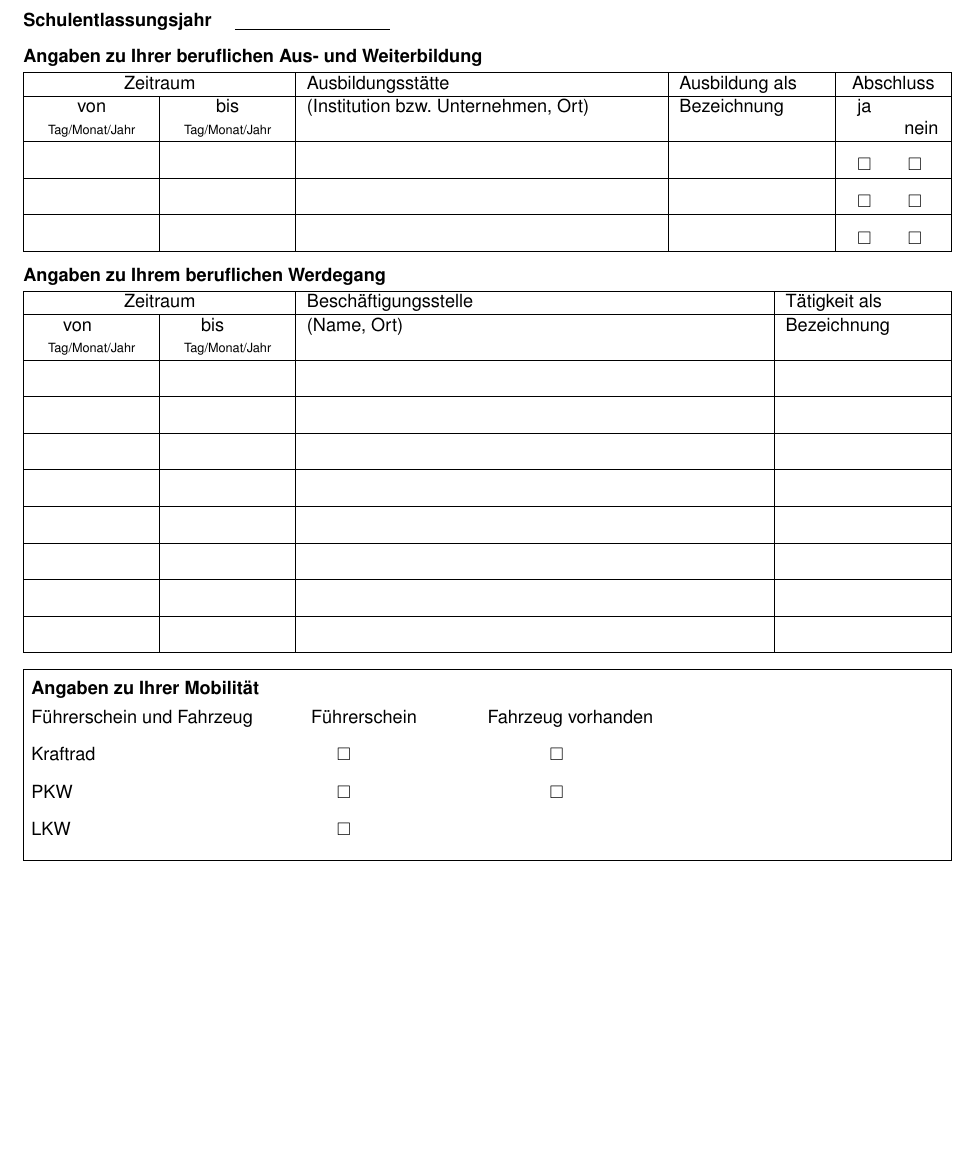
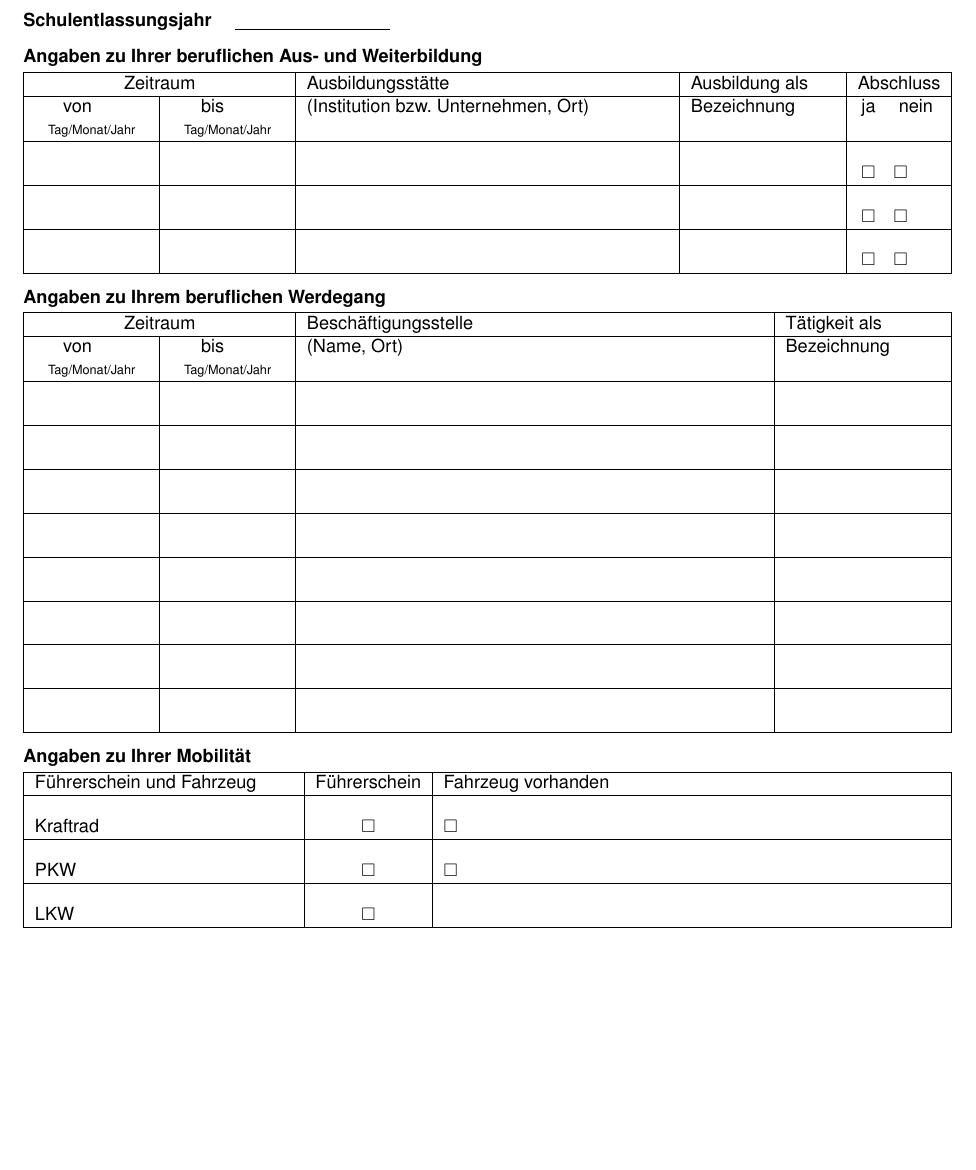
Before and after one commit to MBanucu/erhebungsbogen-jobcenter-enzkreis, a LaTeX document (main.tex): part of page 2 of 4, cut so that both start at the same text. Compiled offline with pdfLaTeX.

Commit message:
fix(tex): adjust Ausbildungs table spacing and checkboxes
Adjust table strut height, column widths, and checkbox layout in
Teil 2 (Berufliche Daten) to better match the scanned original form.
This fixes alignment and label spacing so the generated PDF more
closely reproduces the source.

```diff
--- a/main.tex
+++ b/main.tex
@@ -196,16 +196,16 @@
 
 \vspace{2pt}
 
-\newcommand{\tablestrut}{\rule{0pt}{16pt}}
-\begin{tabularx}{\textwidth}{|p{2.2cm}|p{2.2cm}|X|p{2.8cm}|p{0.7cm}p{0.7cm}|}
+\newcommand{\tablestrut}{\rule{0pt}{20pt}}
+\begin{tabularx}{\textwidth}{|p{2.2cm}|p{2.2cm}|X|p{2.8cm}|p{1.6cm}|}
     \hline
-    \multicolumn{2}{|c|}{Zeitraum} & Ausbildungsst\"atte & Ausbildung als & \multicolumn{2}{c|}{Abschluss} \\
+    \multicolumn{2}{|c|}{Zeitraum} & Ausbildungsst\"atte & Ausbildung als & Abschluss \\
     \hline
-    \centering von\\{\scriptsize Tag/Monat/Jahr} & \centering bis\\{\scriptsize Tag/Monat/Jahr} & (Institution bzw. Unternehmen, Ort) & Bezeichnung & \centering ja & \hspace{2pt}nein \tabularnewline
+    \centering von\newline{\scriptsize Tag/Monat/Jahr} & \centering bis\newline{\scriptsize Tag/Monat/Jahr} & (Institution bzw. Unternehmen, Ort) & Bezeichnung & \hspace{2pt}ja \quad nein \tabularnewline
     \hline
-    \tablestrut & & & & \centering \cb & \hspace{2pt}\cb \tabularnewline \hline
-    \tablestrut & & & & \centering \cb & \hspace{2pt}\cb \tabularnewline \hline
-    \tablestrut & & & & \centering \cb & \hspace{2pt}\cb \tabularnewline \hline
+    \tablestrut & & & & \hspace{2pt}\cb \quad \cb \tabularnewline \hline
+    \tablestrut & & & & \hspace{2pt}\cb \quad \cb \tabularnewline \hline
+    \tablestrut & & & & \hspace{2pt}\cb \quad \cb \tabularnewline \hline
 \end{tabularx}
 
 \vspace{8pt}
@@ -233,22 +233,22 @@
 
 \vspace{8pt}
 
-% === MOBILIT\"AT (bordered box around entire section) ===
-\noindent\fbox{%
-\begin{minipage}[t]{\dimexpr\textwidth-2\fboxsep-2\fboxrule\relax}
-  \vspace{2pt}
-  \textbf{Angaben zu Ihrer Mobilit\"at}
-  \vspace{4pt}
+% === MOBILIT\"AT (bold heading above bordered table) ===
+\textbf{Angaben zu Ihrer Mobilit\"at}
 
-  \begin{tabularx}{\linewidth}{@{}p{5cm}p{3cm}X@{}}
-    F\"uhrerschein und Fahrzeug & F\"uhrerschein & Fahrzeug vorhanden \\[8pt]
-    Kraftrad & \hspace{0.5cm}\cb & \hspace{1.2cm}\cb \\[8pt]
-    PKW & \hspace{0.5cm}\cb & \hspace{1.2cm}\cb \\[8pt]
-    LKW & \hspace{0.5cm}\cb & \\[4pt]
-  \end{tabularx}
-  \vspace{1pt}
-\end{minipage}%
-}
+\vspace{2pt}
+
+\begin{tabularx}{\textwidth}{|p{5cm}|c|X|}
+    \hline
+    F\"uhrerschein und Fahrzeug & F\"uhrerschein & Fahrzeug vorhanden \tabularnewline
+    \hline
+    Kraftrad\tablestrut & \cb & \cb \tabularnewline
+    \hline
+    PKW\tablestrut & \cb & \cb \tabularnewline
+    \hline
+    LKW\tablestrut & \cb & \tabularnewline
+    \hline
+\end{tabularx}
 
 \newpage
 
```
